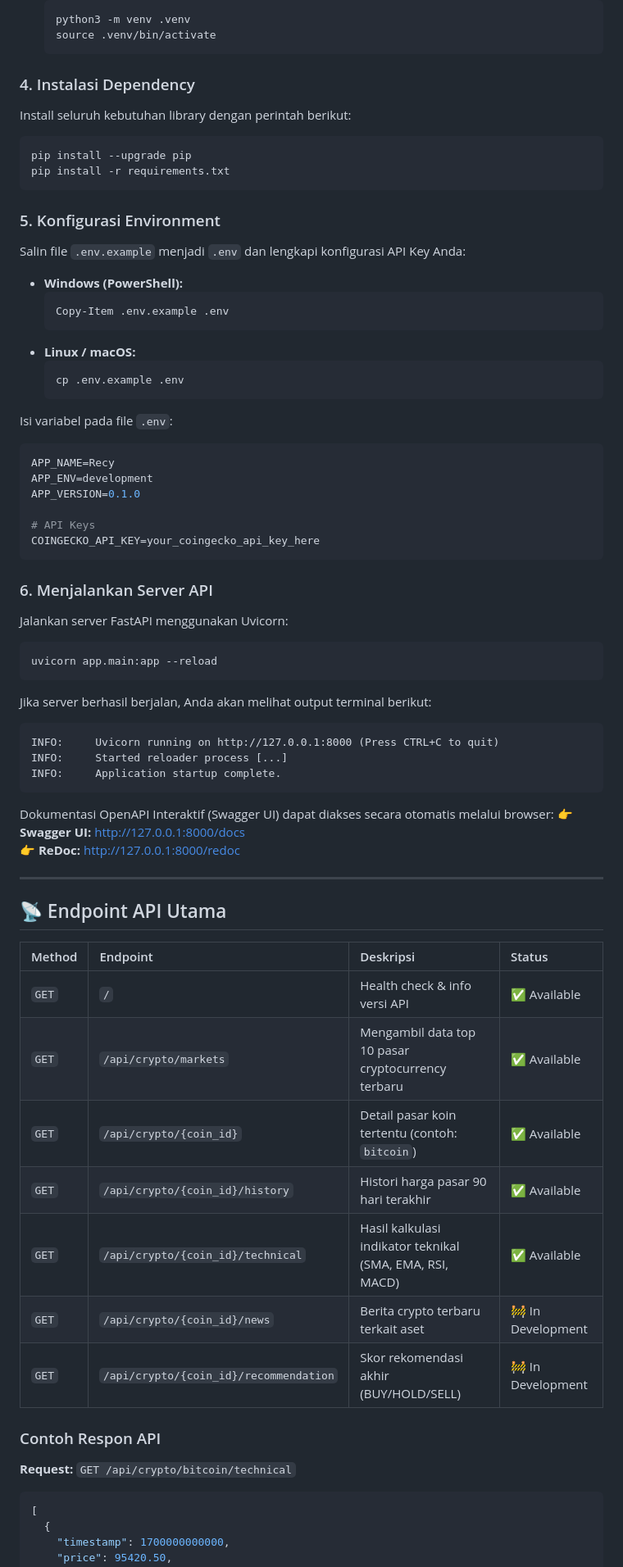
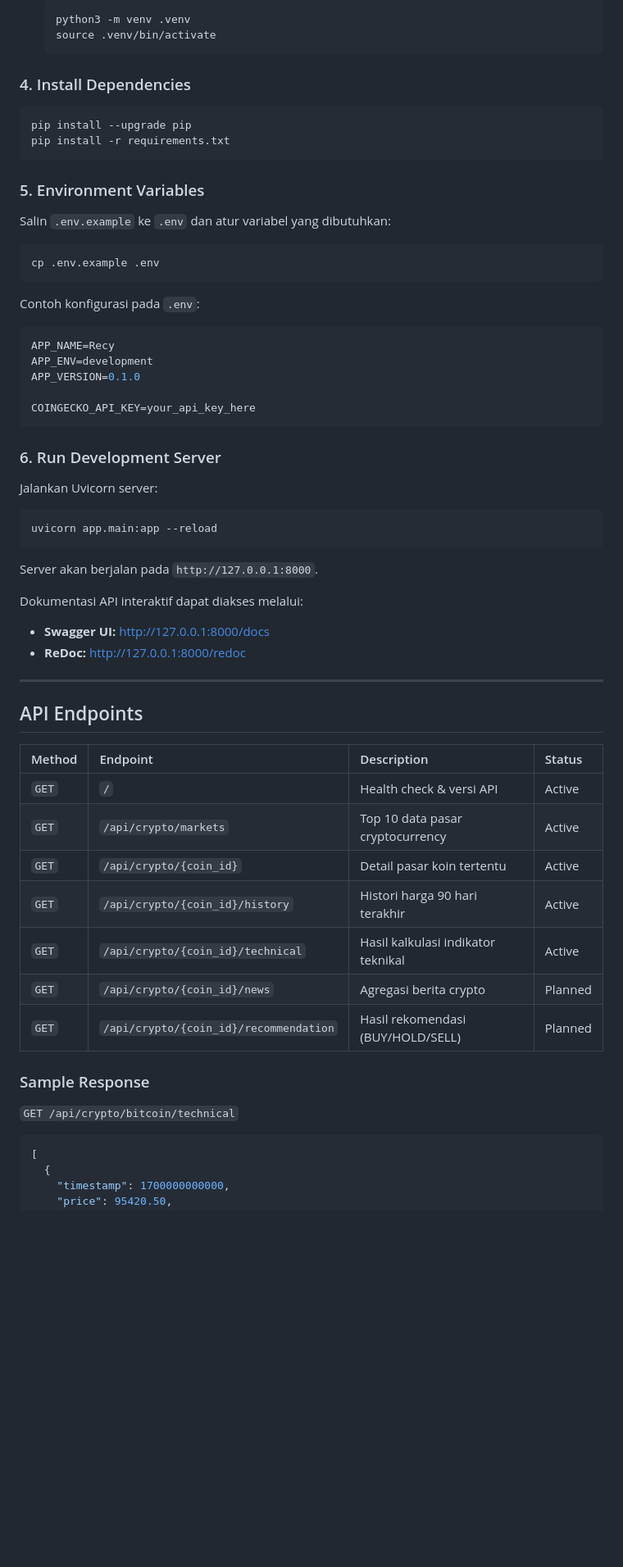
Before and after one commit to DreamlandSR/Recy, a Markdown page: README.md, the part around one of its changes. Shown at 82% size. GitHub-like rendering; blank space fills up the shorter version.

````diff
--- a/README.md
+++ b/README.md
@@ -177,75 +175,62 @@ Buat dan aktifkan *virtual environment* Python:
   source .venv/bin/activate
   ```
 
-### 4. Instalasi Dependency
-
-Install seluruh kebutuhan library dengan perintah berikut:
+### 4. Install Dependencies
 
 ```bash
 pip install --upgrade pip
 pip install -r requirements.txt
 ```
 
-### 5. Konfigurasi Environment
+### 5. Environment Variables
 
-Salin file `.env.example` menjadi `.env` dan lengkapi konfigurasi API Key Anda:
+Salin `.env.example` ke `.env` dan atur variabel yang dibutuhkan:
 
-- **Windows (PowerShell):**
-  ```powershell
-  Copy-Item .env.example .env
-  ```
-- **Linux / macOS:**
-  ```bash
-  cp .env.example .env
-  ```
+```bash
+cp .env.example .env
+```
 
-Isi variabel pada file `.env`:
+Contoh konfigurasi pada `.env`:
+
 ```env
 APP_NAME=Recy
 APP_ENV=development
 APP_VERSION=0.1.0
 
-# API Keys
-COINGECKO_API_KEY=your_coingecko_api_key_here
+COINGECKO_API_KEY=your_api_key_here
 ```
 
-### 6. Menjalankan Server API
+### 6. Run Development Server
 
-Jalankan server FastAPI menggunakan Uvicorn:
+Jalankan Uvicorn server:
 
 ```bash
 uvicorn app.main:app --reload
 ```
 
-Jika server berhasil berjalan, Anda akan melihat output terminal berikut:
+Server akan berjalan pada `http://127.0.0.1:8000`.
 
-```text
-INFO:     Uvicorn running on http://127.0.0.1:8000 (Press CTRL+C to quit)
-INFO:     Started reloader process [...]
-INFO:     Application startup complete.
-```
-
-Dokumentasi OpenAPI Interaktif (Swagger UI) dapat diakses secara otomatis melalui browser:
-👉 **Swagger UI:** [http://127.0.0.1:8000/docs](http://127.0.0.1:8000/docs)
-👉 **ReDoc:** [http://127.0.0.1:8000/redoc](http://127.0.0.1:8000/redoc)
+Dokumentasi API interaktif dapat diakses melalui:
+- **Swagger UI:** [http://127.0.0.1:8000/docs](http://127.0.0.1:8000/docs)
+- **ReDoc:** [http://127.0.0.1:8000/redoc](http://127.0.0.1:8000/redoc)
 
 ---
 
-## 📡 Endpoint API Utama
+## API Endpoints
 
-| Method | Endpoint | Deskripsi | Status |
+| Method | Endpoint | Description | Status |
 | :--- | :--- | :--- | :--- |
-| `GET` | `/` | Health check & info versi API | ✅ Available |
-| `GET` | `/api/crypto/markets` | Mengambil data top 10 pasar cryptocurrency terbaru | ✅ Available |
-| `GET` | `/api/crypto/{coin_id}` | Detail pasar koin tertentu (contoh: `bitcoin`) | ✅ Available |
-| `GET` | `/api/crypto/{coin_id}/history` | Histori harga pasar 90 hari terakhir | ✅ Available |
-| `GET` | `/api/crypto/{coin_id}/technical` | Hasil kalkulasi indikator teknikal (SMA, EMA, RSI, MACD) | ✅ Available |
-| `GET` | `/api/crypto/{coin_id}/news` | Berita crypto terbaru terkait aset | 🚧 In Development |
-| `GET` | `/api/crypto/{coin_id}/recommendation` | Skor rekomendasi akhir (BUY/HOLD/SELL) | 🚧 In Development |
+| `GET` | `/` | Health check & versi API | Active |
+| `GET` | `/api/crypto/markets` | Top 10 data pasar cryptocurrency | Active |
+| `GET` | `/api/crypto/{coin_id}` | Detail pasar koin tertentu | Active |
+| `GET` | `/api/crypto/{coin_id}/history` | Histori harga 90 hari terakhir | Active |
+| `GET` | `/api/crypto/{coin_id}/technical` | Hasil kalkulasi indikator teknikal | Active |
+| `GET` | `/api/crypto/{coin_id}/news` | Agregasi berita crypto | Planned |
+| `GET` | `/api/crypto/{coin_id}/recommendation` | Hasil rekomendasi (BUY/HOLD/SELL) | Planned |
 
-### Contoh Respon API
+### Sample Response
 
-**Request:** `GET /api/crypto/bitcoin/technical`
+`GET /api/crypto/bitcoin/technical`
 
 ```json
 [
````
Also changed, not shown: other parts of README.md (+80 -88 lines).
